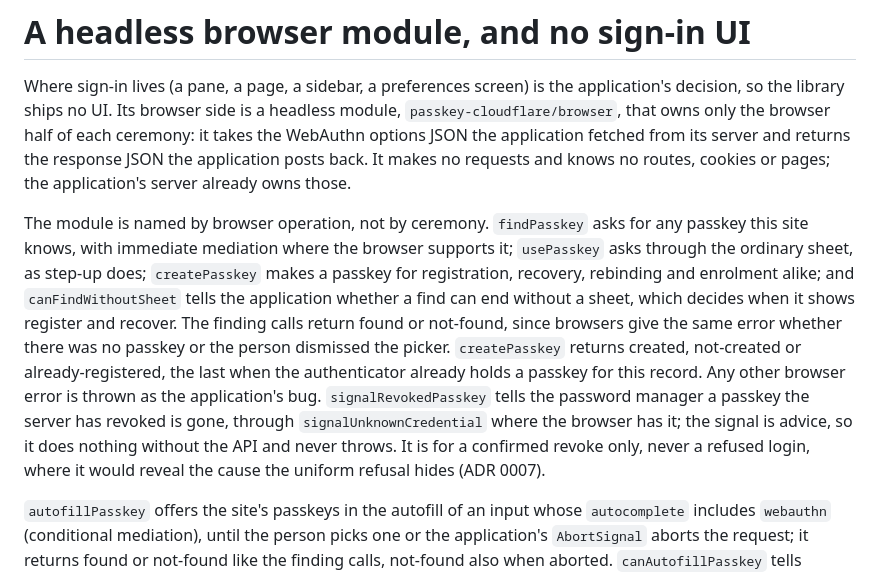
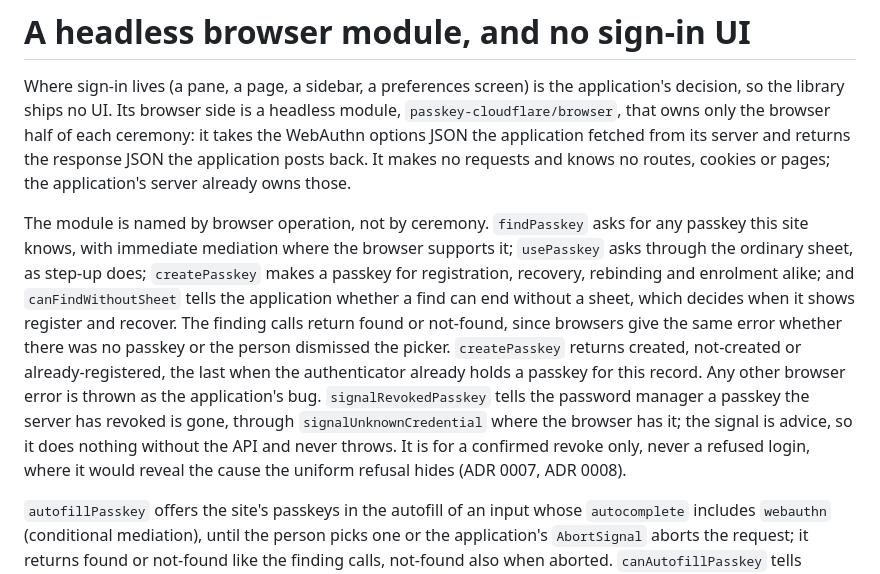
Before and after one commit to BlockchainCommons/passkey-cloudflare, a Markdown page: docs/adr/0006-headless-browser-module.md, the part around the change. GitHub-like rendering.

```diff
--- a/docs/adr/0006-headless-browser-module.md
+++ b/docs/adr/0006-headless-browser-module.md
@@ -2,7 +2,7 @@
 
 Where sign-in lives (a pane, a page, a sidebar, a preferences screen) is the application's decision, so the library ships no UI. Its browser side is a headless module, `passkey-cloudflare/browser`, that owns only the browser half of each ceremony: it takes the WebAuthn options JSON the application fetched from its server and returns the response JSON the application posts back. It makes no requests and knows no routes, cookies or pages; the application's server already owns those.
 
-The module is named by browser operation, not by ceremony. `findPasskey` asks for any passkey this site knows, with immediate mediation where the browser supports it; `usePasskey` asks through the ordinary sheet, as step-up does; `createPasskey` makes a passkey for registration, recovery, rebinding and enrolment alike; and `canFindWithoutSheet` tells the application whether a find can end without a sheet, which decides when it shows register and recover. The finding calls return found or not-found, since browsers give the same error whether there was no passkey or the person dismissed the picker. `createPasskey` returns created, not-created or already-registered, the last when the authenticator already holds a passkey for this record. Any other browser error is thrown as the application's bug. `signalRevokedPasskey` tells the password manager a passkey the server has revoked is gone, through `signalUnknownCredential` where the browser has it; the signal is advice, so it does nothing without the API and never throws. It is for a confirmed revoke only, never a refused login, where it would reveal the cause the uniform refusal hides (ADR 0007).
+The module is named by browser operation, not by ceremony. `findPasskey` asks for any passkey this site knows, with immediate mediation where the browser supports it; `usePasskey` asks through the ordinary sheet, as step-up does; `createPasskey` makes a passkey for registration, recovery, rebinding and enrolment alike; and `canFindWithoutSheet` tells the application whether a find can end without a sheet, which decides when it shows register and recover. The finding calls return found or not-found, since browsers give the same error whether there was no passkey or the person dismissed the picker. `createPasskey` returns created, not-created or already-registered, the last when the authenticator already holds a passkey for this record. Any other browser error is thrown as the application's bug. `signalRevokedPasskey` tells the password manager a passkey the server has revoked is gone, through `signalUnknownCredential` where the browser has it; the signal is advice, so it does nothing without the API and never throws. It is for a confirmed revoke only, never a refused login, where it would reveal the cause the uniform refusal hides (ADR 0007, ADR 0008).
 
 `autofillPasskey` offers the site's passkeys in the autofill of an input whose `autocomplete` includes `webauthn` (conditional mediation), until the person picks one or the application's `AbortSignal` aborts the request; it returns found or not-found like the finding calls, not-found also when aborted. `canAutofillPasskey` tells whether the browser can. An application uses them only where `canFindWithoutSheet` is false, such as Safari today: there Continue needs a sheet, and autofill lets a returning person sign in from the member-name field instead. Where a find can end without a sheet, Continue stays the single entry flow and nothing asks for a passkey before it. Browsers allow one WebAuthn request at a time, so the application aborts the autofill request before any other starts, and when the field is no longer on screen. The demo starts it when the sign-in pane opens, since its member-name field is inside the pane, and adds `webauthn` to that field's `autocomplete` then. It does not start it again after Continue, register or recover end with the pane still open; reopening the pane does.
 
```
Also changed, not shown: docs/adr/0008-nothing-before-proof-reveals-a-record.md (added, +18 -0 lines).
